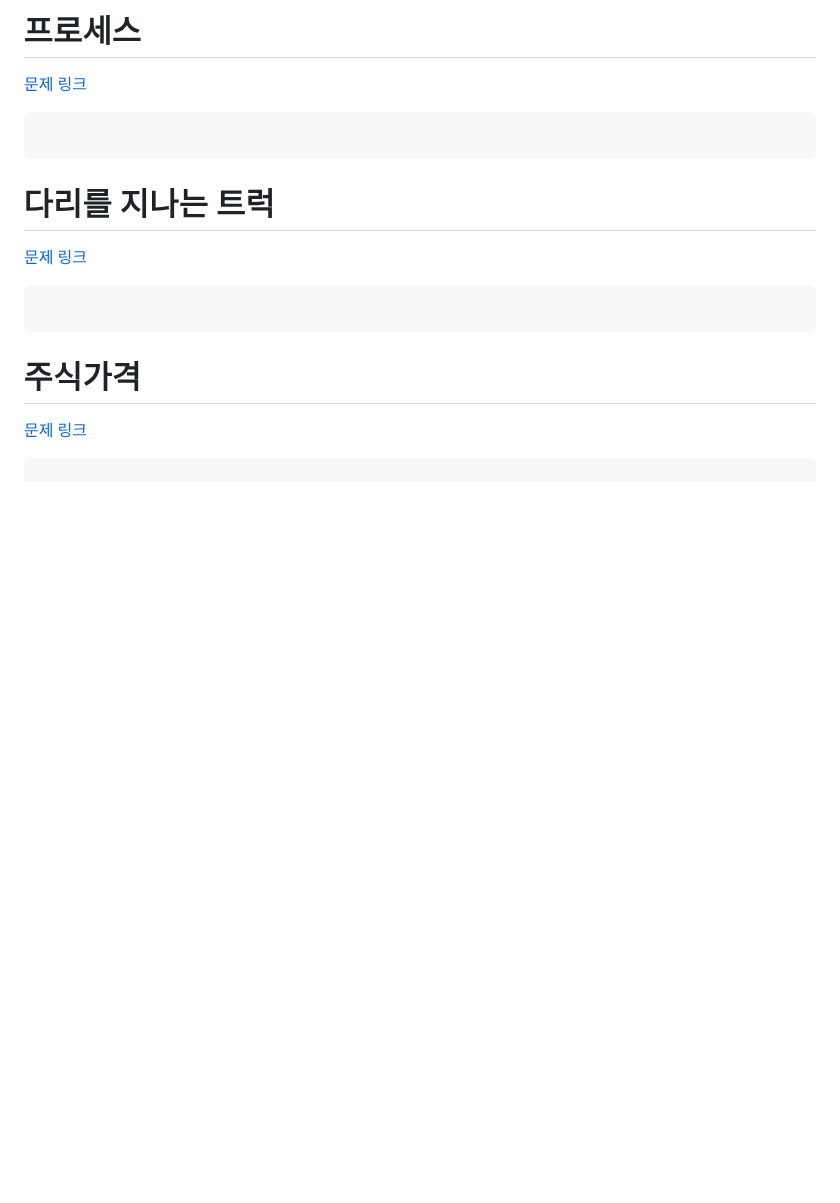
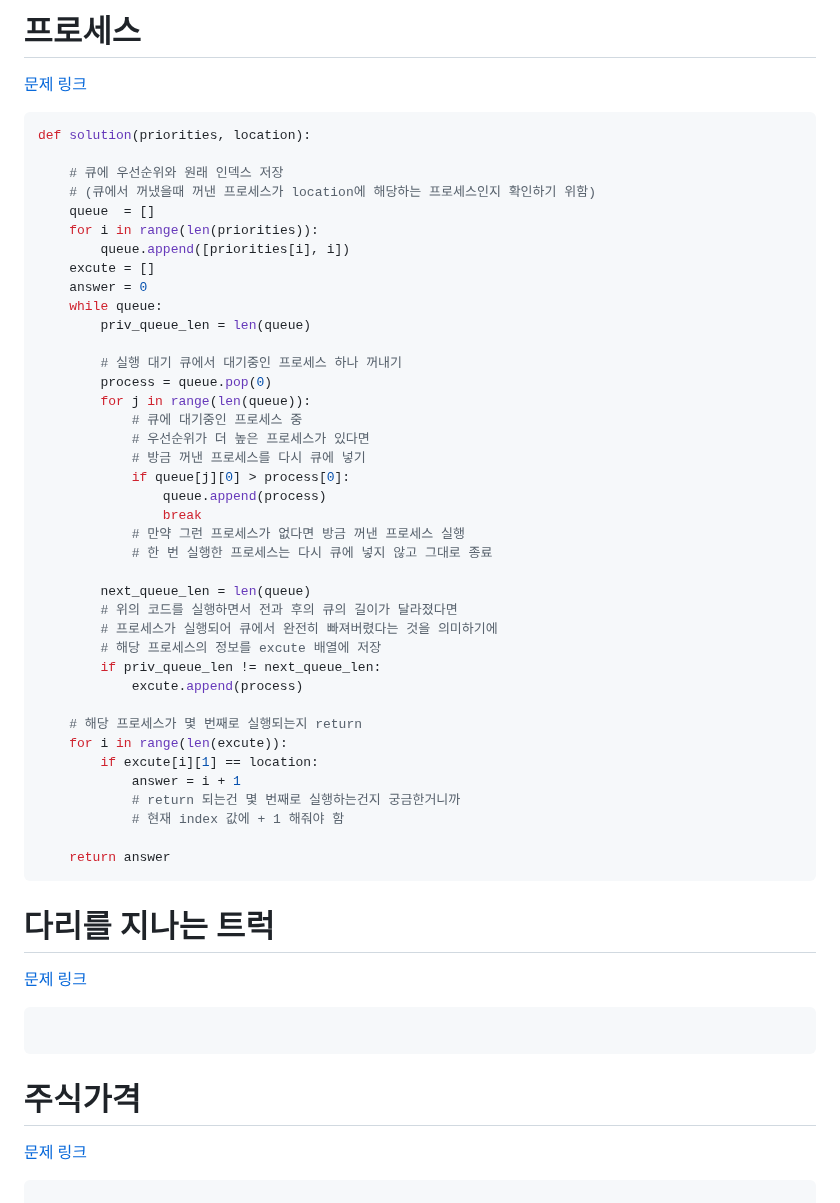
Before and after one commit to dngur521/blog, a Markdown page: blog/[20250630]_[스택 큐]_[python]_[]_[프로그래머스]_[].md, the part around the change. GitHub-like rendering; blank space fills up the shorter version.

Commit message:
스택 큐 - 프로세스 업로드

````diff
--- a/blog/[20250630]_[스택 큐]_[python]_[]_[프로그래머스]_[].md
+++ b/blog/[20250630]_[스택 큐]_[python]_[]_[프로그래머스]_[].md
@@ -108,7 +108,45 @@ def solution(s):
 # 프로세스
 [문제 링크](https://school.programmers.co.kr/learn/courses/30/lessons/42587)
 ```python
+def solution(priorities, location):
 
+    # 큐에 우선순위와 원래 인덱스 저장
+    # (큐에서 꺼냈을때 꺼낸 프로세스가 location에 해당하는 프로세스인지 확인하기 위함)
+    queue  = []
+    for i in range(len(priorities)):
+        queue.append([priorities[i], i])
+    excute = []
+    answer = 0
+    while queue:
+        priv_queue_len = len(queue)
+
+        # 실행 대기 큐에서 대기중인 프로세스 하나 꺼내기
+        process = queue.pop(0)
+        for j in range(len(queue)):
+            # 큐에 대기중인 프로세스 중
+            # 우선순위가 더 높은 프로세스가 있다면
+            # 방금 꺼낸 프로세스를 다시 큐에 넣기
+            if queue[j][0] > process[0]:
+                queue.append(process)
+                break
+            # 만약 그런 프로세스가 없다면 방금 꺼낸 프로세스 실행
+            # 한 번 실행한 프로세스는 다시 큐에 넣지 않고 그대로 종료
+
+        next_queue_len = len(queue)
+        # 위의 코드를 실행하면서 전과 후의 큐의 길이가 달라졌다면
+        # 프로세스가 실행되어 큐에서 완전히 빠져버렸다는 것을 의미하기에
+        # 해당 프로세스의 정보를 excute 배열에 저장
+        if priv_queue_len != next_queue_len:
+            excute.append(process)
+
+    # 해당 프로세스가 몇 번째로 실행되는지 return
+    for i in range(len(excute)):
+        if excute[i][1] == location:
+            answer = i + 1
+            # return 되는건 몇 번째로 실행하는건지 궁금한거니까
+            # 현재 index 값에 + 1 해줘야 함
+
+    return answer
 ```
 
 # 다리를 지나는 트럭
````
